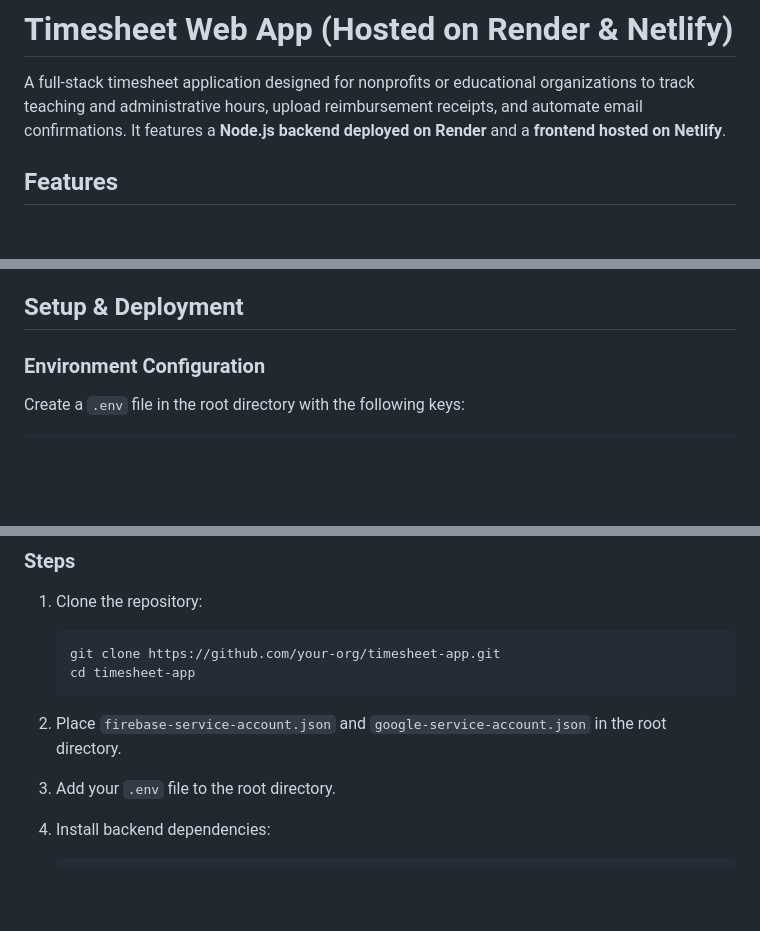
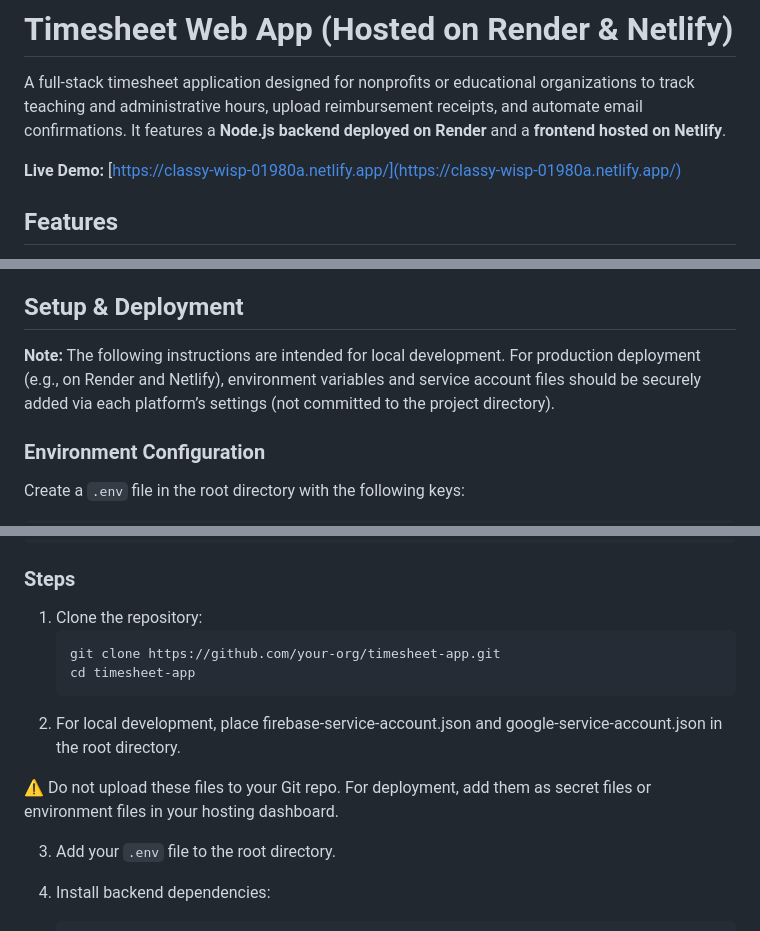
Before and after one commit to hparpinel/timesheet-app-node, a Markdown page: README.md, 3 parts joined by grey strips. Rendered like a GitHub page; blank space fills up the shorter version.

Commit message:
added link to readme

````diff
--- a/README.md
+++ b/README.md
@@ -1,6 +1,8 @@
 # Timesheet Web App (Hosted on Render & Netlify)
 
 A full-stack timesheet application designed for nonprofits or educational organizations to track teaching and administrative hours, upload reimbursement receipts, and automate email confirmations. It features a **Node.js backend deployed on Render** and a **frontend hosted on Netlify**.
+
+**Live Demo:** [https://classy-wisp-01980a.netlify.app/](https://classy-wisp-01980a.netlify.app/)
 
 ## Features
 
@@ -55,6 +57,8 @@ A full-stack timesheet application designed for nonprofits or educational organi
 
 ## Setup & Deployment
 
+**Note:** The following instructions are intended for local development. For production deployment (e.g., on Render and Netlify), environment variables and service account files should be securely added via each platform’s settings (not committed to the project directory).
+
 ### Environment Configuration
 
 Create a `.env` file in the root directory with the following keys:
@@ -75,8 +79,10 @@ HR_EMAIL=hr@example.com
    git clone https://github.com/your-org/timesheet-app.git
    cd timesheet-app
    ```
+2. For local development, place firebase-service-account.json and google-service-account.json in the root directory.
 
-2. Place `firebase-service-account.json` and `google-service-account.json` in the root directory.
+⚠️ Do not upload these files to your Git repo. For deployment, add them as secret files or environment files in your hosting dashboard.
+
 3. Add your `.env` file to the root directory.
 4. Install backend dependencies:
    ```bash
````
